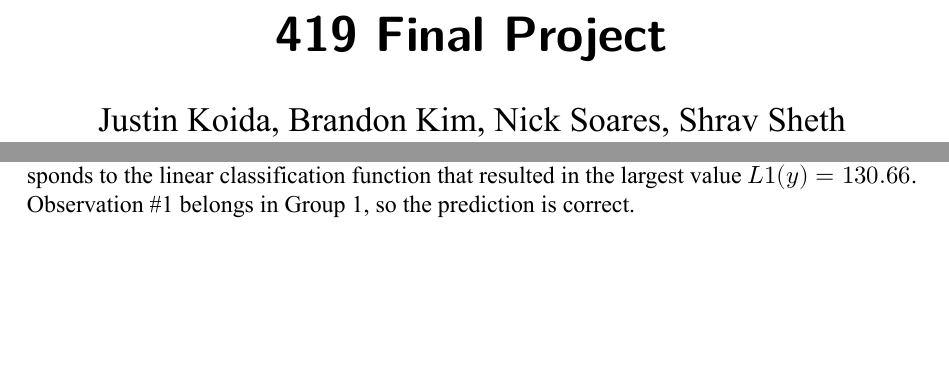
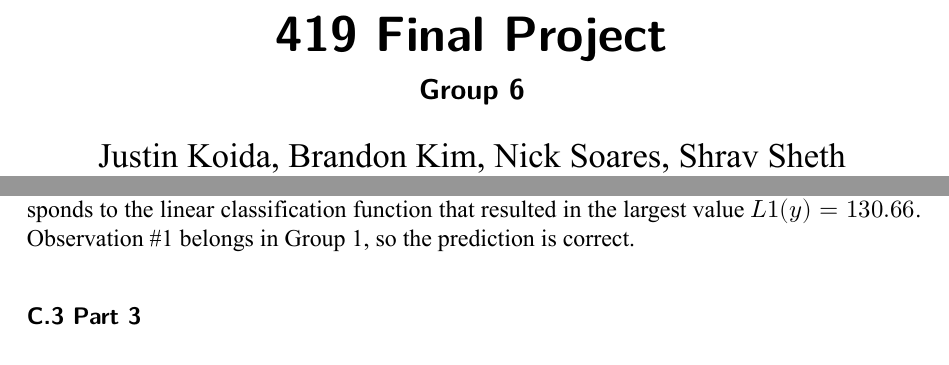
Before and after one commit to brandonhjkim/file_pollution, a Quarto document (pollution_project.qmd): two parts of pages 1 and 14 of 16 before the commit and two parts of pages 1 and 15 of 17 after it, joined at a grey line, cut so that both start at the same text, the shorter picture padded with empty space. The pictures show the output file pollution_project.pdf that the author committed with the source.

Commit message:
group number

```diff
--- a/pollution_project.qmd
+++ b/pollution_project.qmd
@@ -1,5 +1,6 @@
 ---
 title: "419 Final Project"
+subtitle: "Group 6"
 author: "Justin Koida, Brandon Kim, Nick Soares, Shrav Sheth"
 format:
   pdf:
```
Also changed, not shown: pollution_project.pdf.
